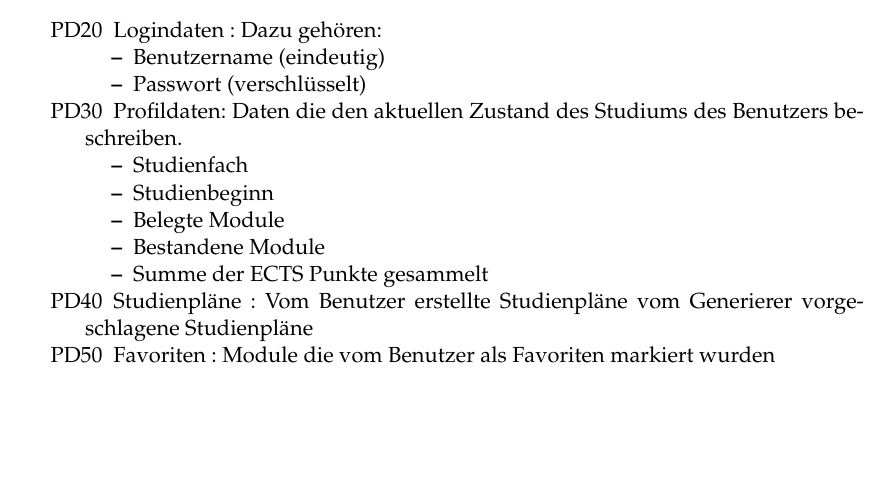
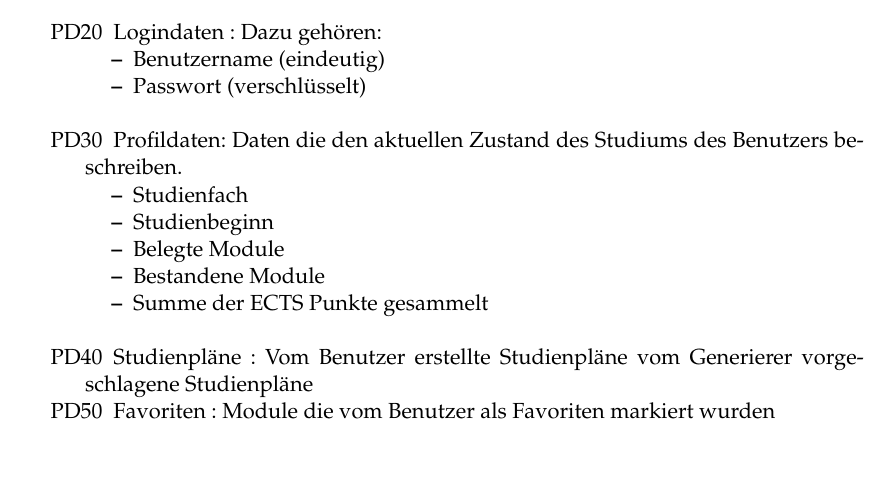
Before and after one commit to PSE-WS1617-IPD-Workflow/PSE_WS1617_IPD_Boehm_Studienplan, a LaTeX document (Pflichtenheft/Pflichtenheft/Pflichtenheft.tex, which reads Pflichtenheft/Pflichtenheft/content/product_data.tex): part of page 8 of 30, cut so that both start at the same text, the shorter picture padded with empty space. Compiled offline with pdfLaTeX.

Commit message:
Minor changes

```diff
--- a/Pflichtenheft/Pflichtenheft/content/product_data.tex
+++ b/Pflichtenheft/Pflichtenheft/content/product_data.tex
@@ -7,16 +7,16 @@
 	\item[PD20]Logindaten : Dazu gehören:
 		\begin{itemize}
 		\item Benutzername (eindeutig)
-		\item Passwort (verschlüsselt)
-		\end{itemize}\\
+		\item Passwort (verschlüsselt)\\
+		\end{itemize}
 	\item[PD30]Profildaten: Daten die den aktuellen Zustand des Studiums des Benutzers beschreiben.
 		\begin{itemize}
 		\item Studienfach
 		\item Studienbeginn
 		\item Belegte Module
 		\item Bestandene Module
-		\item Summe der ECTS Punkte gesammelt
-		\end{itemize}\\
+		\item Summe der ECTS Punkte gesammelt\\
+		\end{itemize}
 \item[PD40]Studienpläne :
 	Vom Benutzer erstellte Studienpläne
 	vom Generierer vorgeschlagene Studienpläne
```
